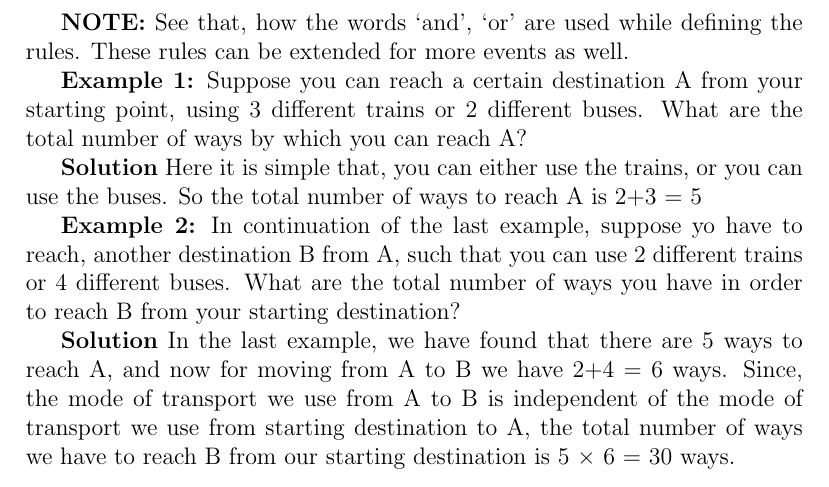
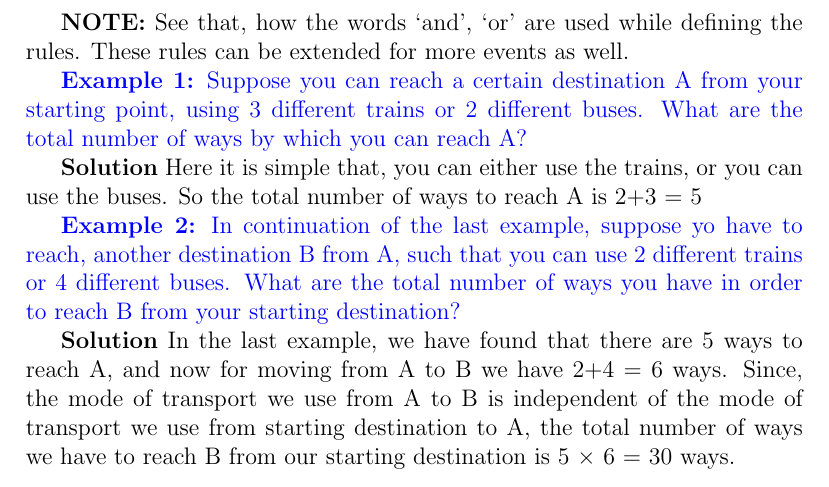
Before and after one commit to Newmood/Permutations-and-Combinations, a LaTeX document (main.tex): part of page 3 of 8, cut so that both start at the same text. Compiled offline with pdfLaTeX.

Commit message:
Updates from Overleaf

```diff
--- a/main.tex
+++ b/main.tex
@@ -32,11 +32,11 @@
 \end{tcolorbox}
 \textbf{NOTE:} See that, how the words `and', `or' are used while defining the rules. These rules can be extended for more events as well.
 
-\textbf{Example 1:} Suppose you can reach a certain destination A from your starting point, using 3 different trains or 2 different buses. What are the total number of ways by which you can reach A?
+\textcolor{blue}{\textbf{Example 1:} Suppose you can reach a certain destination A from your starting point, using 3 different trains or 2 different buses. What are the total number of ways by which you can reach A?}
 
 \textbf{Solution} Here it is simple that, you can either use the trains, or you can use the buses. So the total number of ways to reach A is 2+3 = 5
 
-\textbf{Example 2:} In continuation of the last example, suppose yo have to reach, another destination B from A, such that you can use 2 different trains or 4 different buses. What are the total number of ways you have in order to reach B from your starting destination?
+\textcolor{blue}{\textbf{Example 2:} In continuation of the last example, suppose yo have to reach, another destination B from A, such that you can use 2 different trains or 4 different buses. What are the total number of ways you have in order to reach B from your starting destination?}
 
 \textbf{Solution} In the last example, we have found that there are 5 ways to reach A, and now for moving from A to B we have 2+4 = 6 ways. Since, the mode of transport we use from A to B is independent of the mode of transport we use from starting destination to A, the total number of ways we have to reach B from our starting destination is 5 × 6 = 30 ways. \vspace{5mm}
 
```
